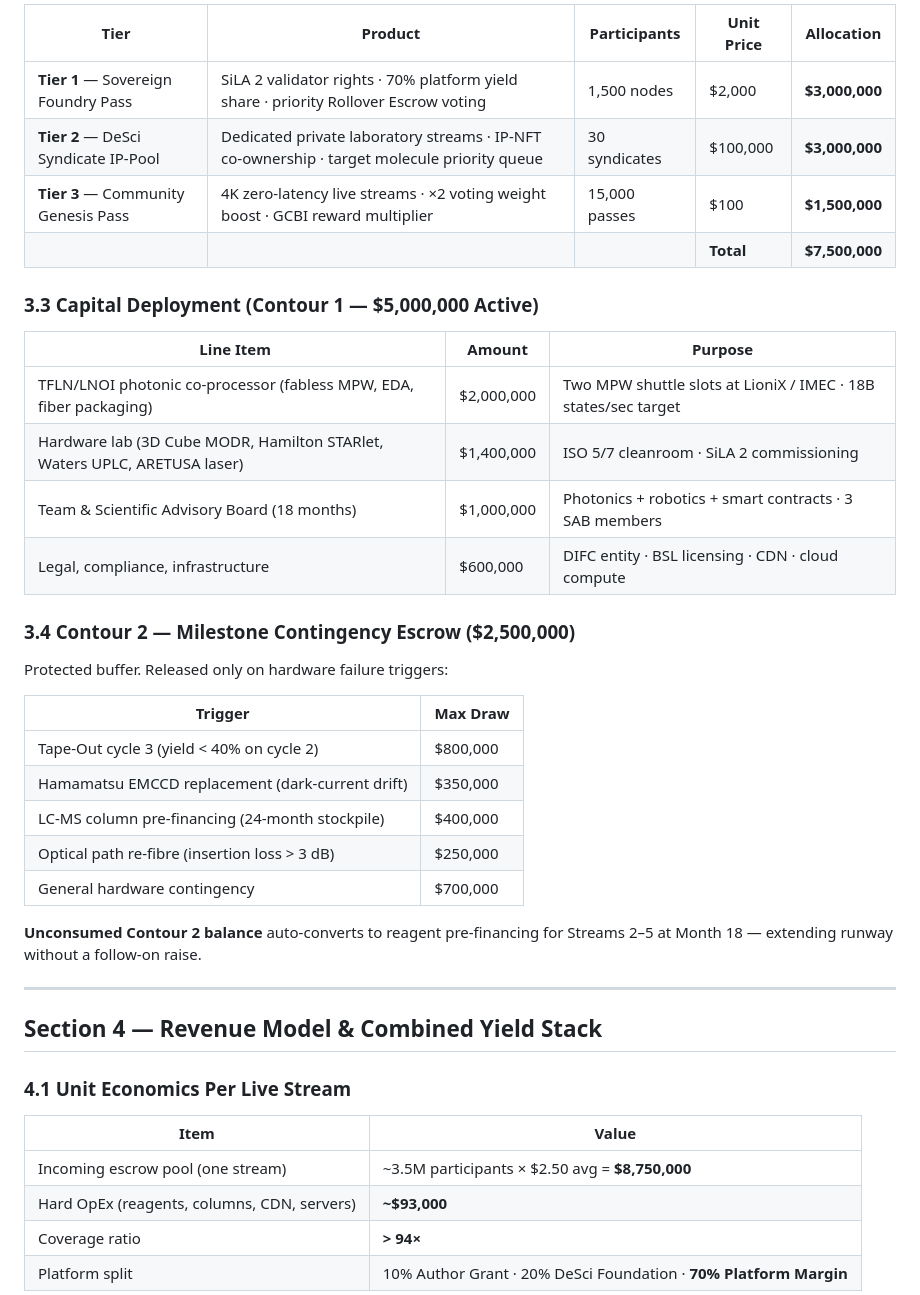
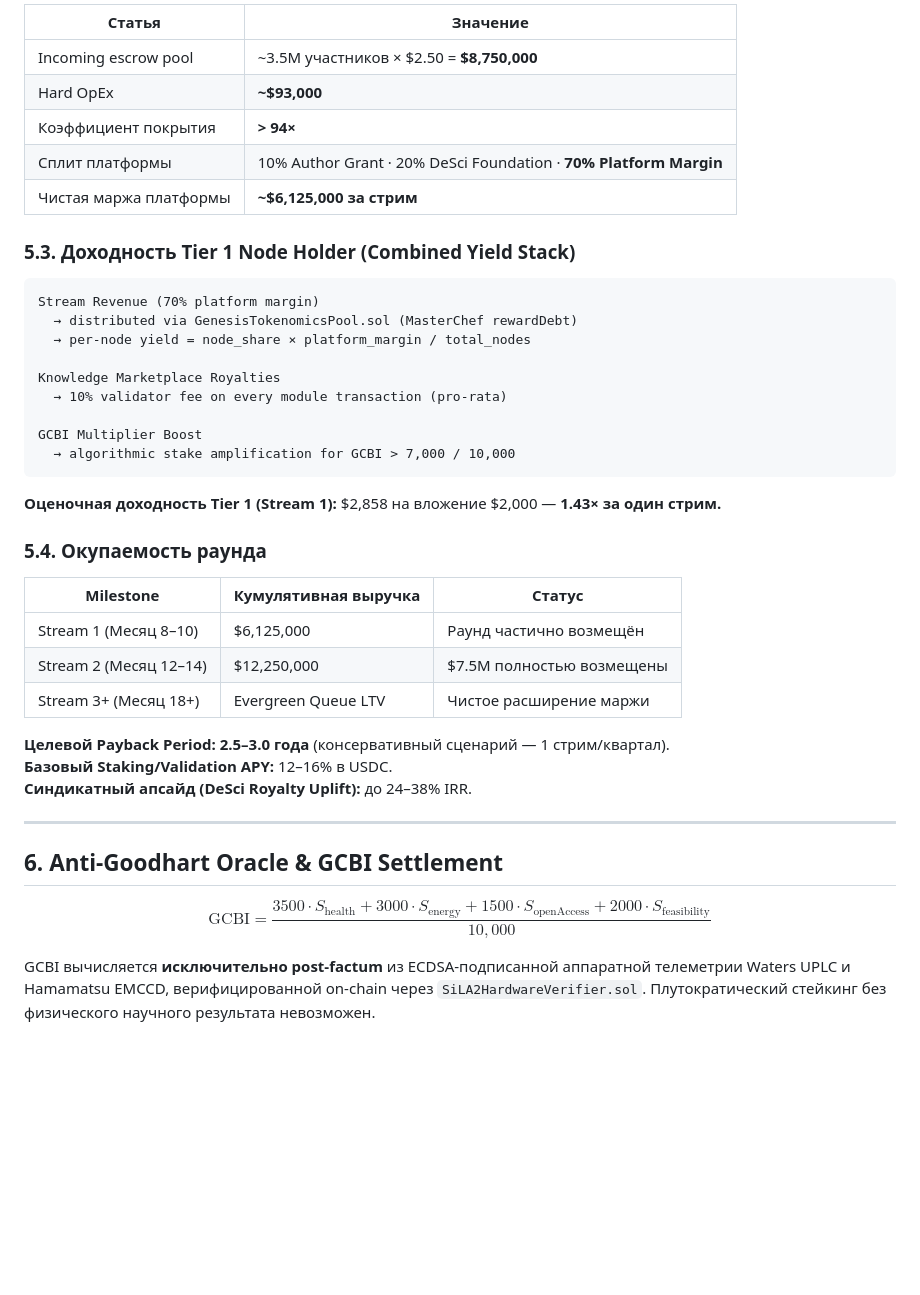
Before and after one commit to mister3ai-cmyk/genesis-live-core, a Markdown page: docs/desci_rwa_investment_memorandum_7.5m.md, the part around one of its changes. GitHub-like rendering; blank space fills up the shorter version.

````diff
--- a/docs/desci_rwa_investment_memorandum_7.5m.md
+++ b/docs/desci_rwa_investment_memorandum_7.5m.md
@@ -116,44 +114,45 @@ Milestone M3 ($2,500,000) →  Genesis Live stream #1 · GCBI > 0 on-chain
 
-| Tier | Product | Participants | Unit Price | Allocation |
-|------|---------|-------------|------------|------------|
-| **Tier 1** — Sovereign Foundry Pass | SiLA 2 validator rights · 70% platform yield share · priority Rollover Escrow voting | 1,500 nodes | $2,000 | **$3,000,000** |
-| **Tier 2** — DeSci Syndicate IP-Pool | Dedicated private laboratory streams · IP-NFT co-ownership · target molecule priority queue | 30 syndicates | $100,000 | **$3,000,000** |
-| **Tier 3** — Community Genesis Pass | 4K zero-latency live streams · ×2 voting weight boost · GCBI reward multiplier | 15,000 passes | $100 | **$1,500,000** |
-| | | | **Total** | **$7,500,000** |
+| Статья | Значение |
+|--------|---------|
+| Incoming escrow pool | ~3.5M участников × $2.50 = **$8,750,000** |
+| Hard OpEx | **~$93,000** |
+| Коэффициент покрытия | **> 94×** |
+| Сплит платформы | 10% Author Grant · 20% DeSci Foundation · **70% Platform Margin** |
+| Чистая маржа платформы | **~$6,125,000 за стрим** |
 
-### 3.3 Capital Deployment (Contour 1 — $5,000,000 Active)
+### 5.3. Доходность Tier 1 Node Holder (Combined Yield Stack)
 
-| Line Item | Amount | Purpose |
-|-----------|--------|---------|
-| TFLN/LNOI photonic co-processor (fabless MPW, EDA, fiber packaging) | $2,000,000 | Two MPW shuttle slots at LioniX / IMEC · 18B states/sec target |
-| Hardware lab (3D Cube MODR, Hamilton STARlet, Waters UPLC, ARETUSA laser) | $1,400,000 | ISO 5/7 cleanroom · SiLA 2 commissioning |
-| Team & Scientific Advisory Board (18 months) | $1,000,000 | Photonics + robotics + smart contracts · 3 SAB members |
-| Legal, compliance, infrastructure | $600,000 | DIFC entity · BSL licensing · CDN · cloud compute |
+```
+Stream Revenue (70% platform margin)
+  → distributed via GenesisTokenomicsPool.sol (MasterChef rewardDebt)
+  → per-node yield = node_share × platform_margin / total_nodes
 
-### 3.4 Contour 2 — Milestone Contingency Escrow ($2,500,000)
+Knowledge Marketplace Royalties
+  → 10% validator fee on every module transaction (pro-rata)
 
-Protected buffer. Released only on hardware failure triggers:
+GCBI Multiplier Boost
+  → algorithmic stake amplification for GCBI > 7,000 / 10,000
+```
 
-| Trigger | Max Draw |
-|---------|----------|
-| Tape-Out cycle 3 (yield < 40% on cycle 2) | $800,000 |
-| Hamamatsu EMCCD replacement (dark-current drift) | $350,000 |
-| LC-MS column pre-financing (24-month stockpile) | $400,000 |
-| Optical path re-fibre (insertion loss > 3 dB) | $250,000 |
-| General hardware contingency | $700,000 |
+**Оценочная доходность Tier 1 (Stream 1):** $2,858 на вложение $2,000 — **1.43× за один стрим.**
 
-**Unconsumed Contour 2 balance** auto-converts to reagent pre-financing for Streams 2–5 at Month 18 — extending runway without a follow-on raise.
+### 5.4. Окупаемость раунда
+
+| Milestone | Кумулятивная выручка | Статус |
+|-----------|---------------------|--------|
+| Stream 1 (Месяц 8–10) | $6,125,000 | Раунд частично возмещён |
+| Stream 2 (Месяц 12–14) | $12,250,000 | $7.5M полностью возмещены |
+| Stream 3+ (Месяц 18+) | Evergreen Queue LTV | Чистое расширение маржи |
+
+**Целевой Payback Period: 2.5–3.0 года** (консервативный сценарий — 1 стрим/квартал).
+**Базовый Staking/Validation APY:** 12–16% в USDC.
+**Синдикатный апсайд (DeSci Royalty Uplift):** до 24–38% IRR.
 
 ---
 
-## Section 4 — Revenue Model & Combined Yield Stack
+## 6. Anti-Goodhart Oracle & GCBI Settlement
 
-### 4.1 Unit Economics Per Live Stream
+$$\text{GCBI} = \frac{3500 \cdot S_{\text{health}} + 3000 \cdot S_{\text{energy}} + 1500 \cdot S_{\text{openAccess}} + 2000 \cdot S_{\text{feasibility}}}{10{,}000}$$
 
-| Item | Value |
-|------|-------|
-| Incoming escrow pool (one stream) | ~3.5M participants × $2.50 avg = **$8,750,000** |
-| Hard OpEx (reagents, columns, CDN, servers) | **~$93,000** |
-| Coverage ratio | **> 94×** |
-| Platform split | 10% Author Grant · 20% DeSci Foundation · **70% Platform Margin** |
+GCBI вычисляется **исключительно post-factum** из ECDSA-подписанной аппаратной телеметрии Waters UPLC и Hamamatsu EMCCD, верифицированной on-chain через `SiLA2HardwareVerifier.sol`. Плутократический стейкинг без физического научного результата невозможен.
 
````
Also changed, not shown: other parts of docs/desci_rwa_investment_memorandum_7.5m.md (+105 -184 lines).
